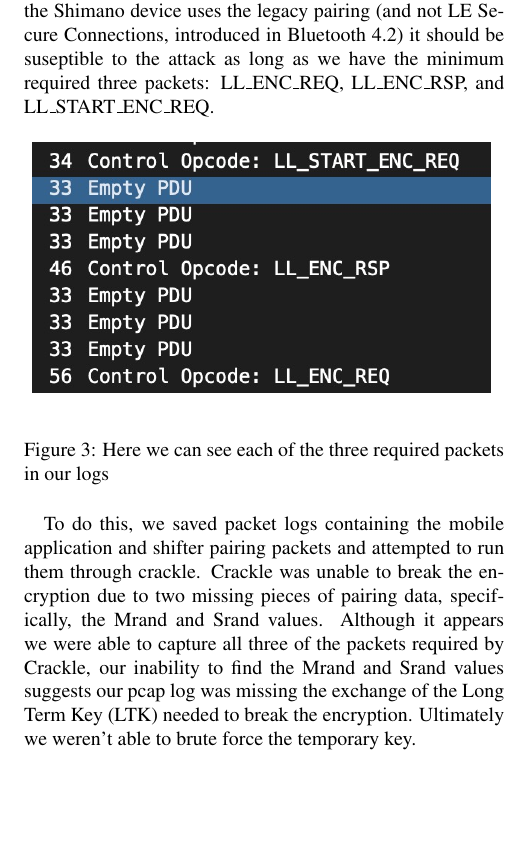
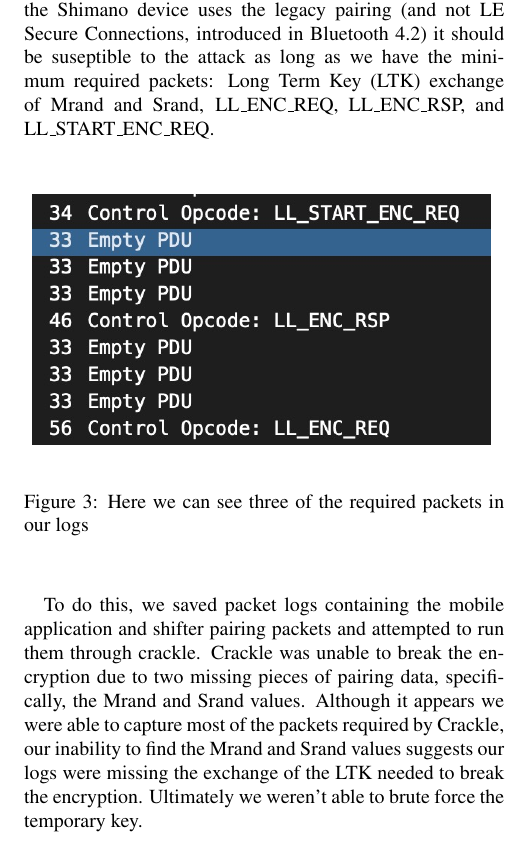
Before and after one commit to thansen0/SRAM_Paper, a LaTeX paper (usenix2019.tex): part of one column of page 5 of 8, cut so that both start at the same text, the shorter picture padded with empty space. Compiled offline with pdfLaTeX; a LaTeX package or settings file that is missing is left out.

Commit message:
minor shimano changes

```diff
--- a/usenix2019.tex
+++ b/usenix2019.tex
@@ -205,7 +205,7 @@ While we did not execute a DOS attack on either Archer component we can assume t
 
 Using an Ubertooth One we were able to examine the packets sent from the mobile application to the Shimano groupset (which was given the device name EWWU111). The packets that we analyzed initiated a master/slave connection and began encryption upon sharing certain cryptographic keys (Random Number, Diversifier, Initialization Vector) in-line with the BLE-Legacy security protocol. After the encryption begins, we are no longer able to discern any information from the packets including the user provided pairing pin. We also had similar issues with Apple’s Bluetooth security protocols as described in Section 5.3 above.
 
-We attempted to break the packet encryption using a tool called Crackle \cite{crackle}. Crackle exploits a design flaw in the Bluetooth pairing process allowing an attacker to brute force a temporary key relatively quickly using the packets found while listening to legitimate pairing transmissions. Since the Shimano device uses the legacy pairing (and not LE Secure Connections, introduced in Bluetooth 4.2) it should be suseptible to the attack as long as we have the minimum required three packets: LL\_ENC\_REQ, LL\_ENC\_RSP, and LL\_START\_ENC\_REQ.
+We attempted to break the packet encryption using a tool called Crackle \cite{crackle}. Crackle exploits a design flaw in the Bluetooth pairing process allowing an attacker to brute force a temporary key relatively quickly using the packets found while listening to legitimate pairing transmissions. Since the Shimano device uses the legacy pairing (and not LE Secure Connections, introduced in Bluetooth 4.2) it should be suseptible to the attack as long as we have the minimum required packets: Long Term Key (LTK) exchange of Mrand and Srand, LL\_ENC\_REQ, LL\_ENC\_RSP, and LL\_START\_ENC\_REQ.
 
 \begin{figure}[ht]
   \begin{center}
@@ -213,10 +213,10 @@ We attempted to break the packet encryption using a tool called Crackle \cite{cr
     \includegraphics[width=230pt]{images/shimano-packets.jpeg}
     \label{fig:Replay}
   \end{center}
-  \caption{Here we can see each of the three required packets in our logs}
+  \caption{Here we can see three of the required packets in our logs}
 \end{figure}
 
-To do this, we saved packet logs containing the mobile application and shifter pairing packets and attempted to run them through crackle. Crackle was unable to break the encryption due to two missing pieces of pairing data, specifically, the Mrand and Srand values. Although it appears we were able to capture all three of the packets required by Crackle, our inability to find the Mrand and Srand values suggests our pcap log was missing the exchange of the Long Term Key (LTK) needed to break the encryption. Ultimately we weren't able to brute force the temporary key.
+To do this, we saved packet logs containing the mobile application and shifter pairing packets and attempted to run them through crackle. Crackle was unable to break the encryption due to two missing pieces of pairing data, specifically, the Mrand and Srand values. Although it appears we were able to capture most of the packets required by Crackle, our inability to find the Mrand and Srand values suggests our logs were missing the exchange of the LTK needed to break the encryption. Ultimately we weren't able to brute force the temporary key.
 
 \subsection{SRAM Replay Attack}
 
```
Also changed, not shown: usenix2019.pdf.
